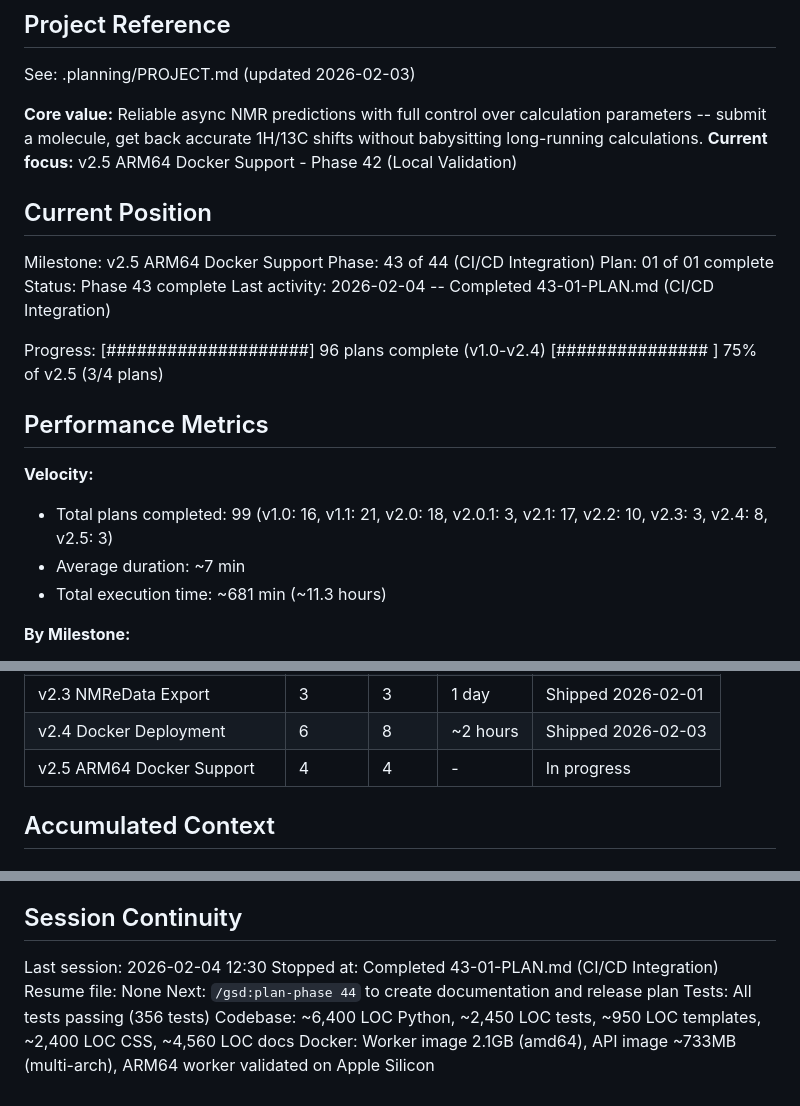
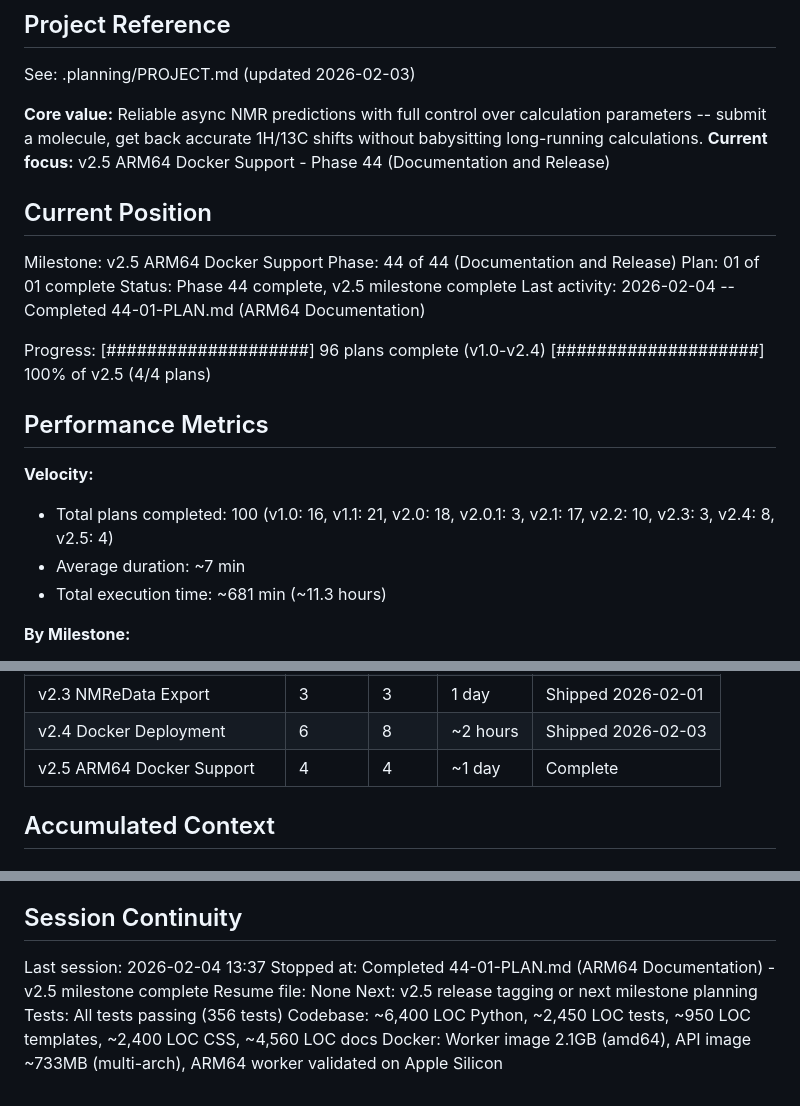
Before and after one commit to steinbeck/qm-nmr-calc, a Markdown page: .planning/STATE.md, 3 parts joined by grey strips. GitHub-like rendering.

Commit message:
docs(44-01): complete ARM64 documentation plan
Tasks completed: 3/3
- Update README with ARM64 support announcement
- Add ARM64 Known Issues section to deployment guide
- Verify docker-compose.yml works unchanged on ARM64

SUMMARY: .planning/phases/44-documentation-release/44-01-SUMMARY.md

```diff
--- a/.planning/STATE.md
+++ b/.planning/STATE.md
@@ -5,23 +5,23 @@
 See: .planning/PROJECT.md (updated 2026-02-03)
 
 **Core value:** Reliable async NMR predictions with full control over calculation parameters -- submit a molecule, get back accurate 1H/13C shifts without babysitting long-running calculations.
-**Current focus:** v2.5 ARM64 Docker Support - Phase 42 (Local Validation)
+**Current focus:** v2.5 ARM64 Docker Support - Phase 44 (Documentation and Release)
 
 ## Current Position
 
 Milestone: v2.5 ARM64 Docker Support
-Phase: 43 of 44 (CI/CD Integration)
+Phase: 44 of 44 (Documentation and Release)
 Plan: 01 of 01 complete
-Status: Phase 43 complete
-Last activity: 2026-02-04 -- Completed 43-01-PLAN.md (CI/CD Integration)
+Status: Phase 44 complete, v2.5 milestone complete
+Last activity: 2026-02-04 -- Completed 44-01-PLAN.md (ARM64 Documentation)
 
 Progress: [####################] 96 plans complete (v1.0-v2.4)
-         [###############     ] 75% of v2.5 (3/4 plans)
+         [####################] 100% of v2.5 (4/4 plans)
 
 ## Performance Metrics
 
 **Velocity:**
-- Total plans completed: 99 (v1.0: 16, v1.1: 21, v2.0: 18, v2.0.1: 3, v2.1: 17, v2.2: 10, v2.3: 3, v2.4: 8, v2.5: 3)
+- Total plans completed: 100 (v1.0: 16, v1.1: 21, v2.0: 18, v2.0.1: 3, v2.1: 17, v2.2: 10, v2.3: 3, v2.4: 8, v2.5: 4)
 - Average duration: ~7 min
 - Total execution time: ~681 min (~11.3 hours)
 
@@ -37,7 +37,7 @@ Progress: [####################] 96 plans complete (v1.0-v2.4)
 | v2.2 Documentation | 7 | 10 | 2 days | Shipped 2026-02-01 |
 | v2.3 NMReData Export | 3 | 3 | 1 day | Shipped 2026-02-01 |
 | v2.4 Docker Deployment | 6 | 8 | ~2 hours | Shipped 2026-02-03 |
-| v2.5 ARM64 Docker Support | 4 | 4 | - | In progress |
+| v2.5 ARM64 Docker Support | 4 | 4 | ~1 day | Complete |
 
 ## Accumulated Context
 
@@ -89,10 +89,10 @@ None
 
 ## Session Continuity
 
-Last session: 2026-02-04 12:30
-Stopped at: Completed 43-01-PLAN.md (CI/CD Integration)
+Last session: 2026-02-04 13:37
+Stopped at: Completed 44-01-PLAN.md (ARM64 Documentation) - v2.5 milestone complete
 Resume file: None
-Next: `/gsd:plan-phase 44` to create documentation and release plan
+Next: v2.5 release tagging or next milestone planning
 Tests: All tests passing (356 tests)
 Codebase: ~6,400 LOC Python, ~2,450 LOC tests, ~950 LOC templates, ~2,400 LOC CSS, ~4,560 LOC docs
 Docker: Worker image 2.1GB (amd64), API image ~733MB (multi-arch), ARM64 worker validated on Apple Silicon
```
Also changed, not shown: other parts of .planning/STATE.md (+1 -1 lines), 1 other file.
